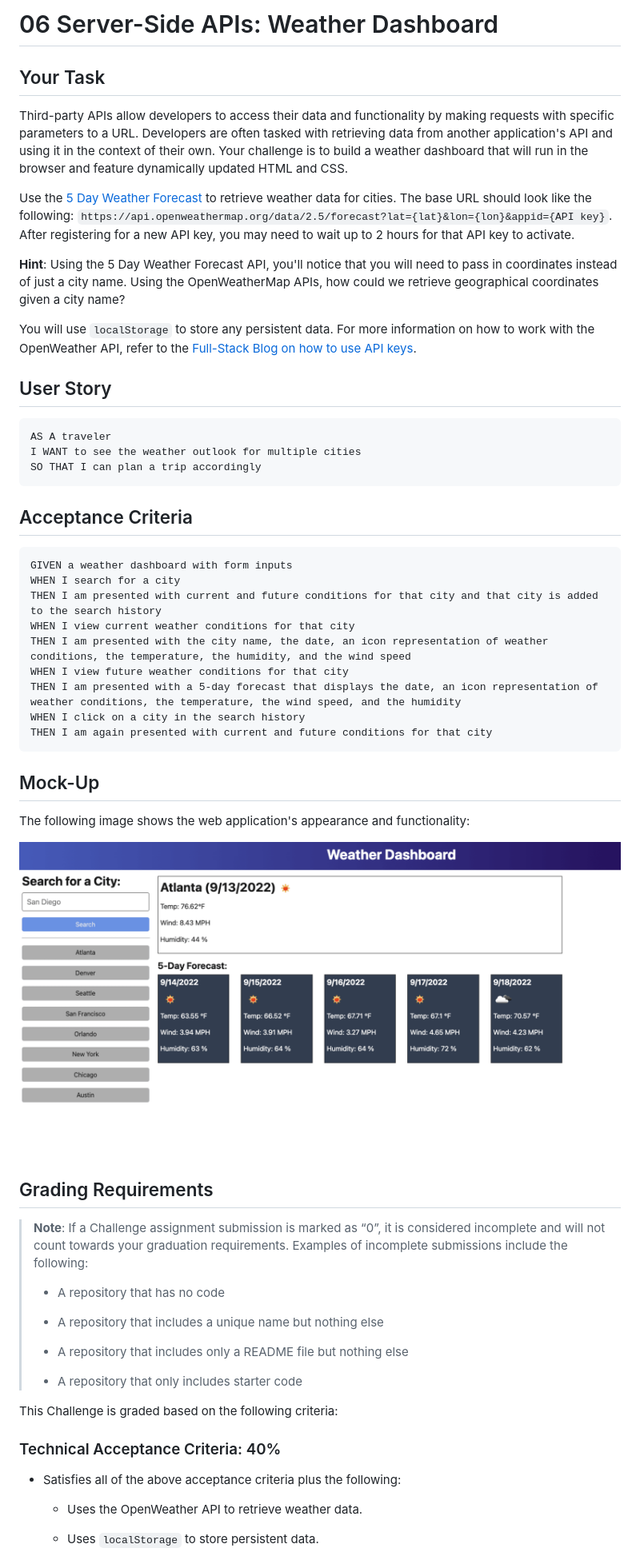
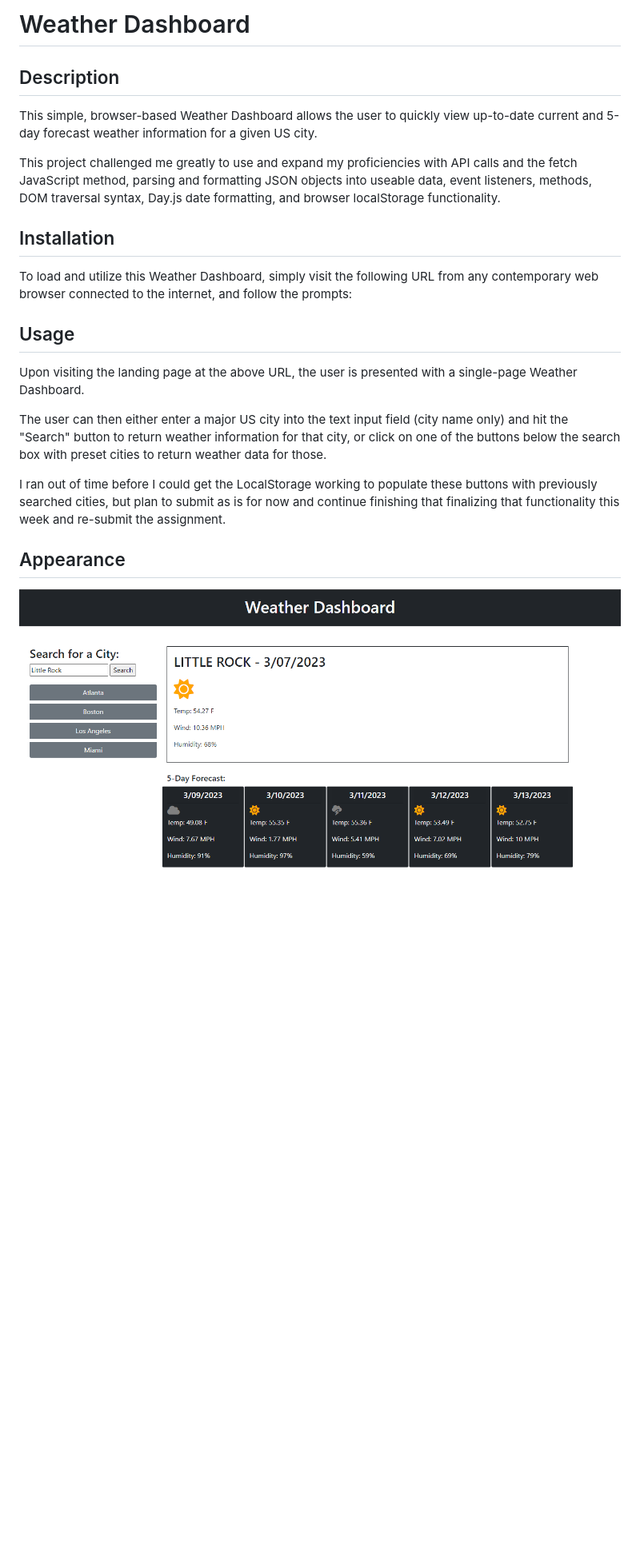
Before and after one commit to peejd/Weather_Dashboard, a Markdown page: README.md, the part around the change printed below. Shown: that part at 80% size. Rendered like a GitHub page; pictures changed too: Assets/06-server-side-apis-homework-demo.png (deleted), Assets/W_Dashboard_SS.png (added); blank space fills up the shorter version.

Commit message:
added README and screenshot

````diff
--- a/README.md
+++ b/README.md
@@ -1,62 +1,32 @@
-# 06 Server-Side APIs: Weather Dashboard
+# Weather Dashboard
 
-## Your Task
 
-Third-party APIs allow developers to access their data and functionality by making requests with specific parameters to a URL. Developers are often tasked with retrieving data from another application's API and using it in the context of their own. Your challenge is to build a weather dashboard that will run in the browser and feature dynamically updated HTML and CSS.
+## Description
 
-Use the [5 Day Weather Forecast](https://openweathermap.org/forecast5) to retrieve weather data for cities. The base URL should look like the following: `https://api.openweathermap.org/data/2.5/forecast?lat={lat}&lon={lon}&appid={API key}`. After registering for a new API key, you may need to wait up to 2 hours for that API key to activate.
+This simple, browser-based Weather Dashboard allows the user to quickly view up-to-date current and 5-day forecast weather information for a given US city.
 
-**Hint**: Using the 5 Day Weather Forecast API, you'll notice that you will need to pass in coordinates instead of just a city name. Using the OpenWeatherMap APIs, how could we retrieve geographical coordinates given a city name?
+This project challenged me greatly to use and expand my proficiencies with API calls and the fetch JavaScript method, parsing and formatting JSON objects into useable data, event listeners, methods, DOM traversal syntax, Day.js date formatting, and browser localStorage functionality.
 
-You will use `localStorage` to store any persistent data. For more information on how to work with the OpenWeather API, refer to the [Full-Stack Blog on how to use API keys](https://coding-boot-camp.github.io/full-stack/apis/how-to-use-api-keys).
 
-## User Story
 
-```
-AS A traveler
-I WANT to see the weather outlook for multiple cities
-SO THAT I can plan a trip accordingly
-```
+## Installation
 
-## Acceptance Criteria
+To load and utilize this Weather Dashboard, simply visit the following URL from any contemporary web browser connected to the internet, and follow the prompts:
 
-```
-GIVEN a weather dashboard with form inputs
-WHEN I search for a city
-THEN I am presented with current and future conditions for that city and that city is added to the search history
-WHEN I view current weather conditions for that city
-THEN I am presented with the city name, the date, an icon representation of weather conditions, the temperature, the humidity, and the wind speed
-WHEN I view future weather conditions for that city
-THEN I am presented with a 5-day forecast that displays the date, an icon representation of weather conditions, the temperature, the wind speed, and the humidity
-WHEN I click on a city in the search history
-THEN I am again presented with current and future conditions for that city
-```
 
-## Mock-Up
 
-The following image shows the web application's appearance and functionality:
+## Usage
 
-![The weather app includes a search option, a list of cities, and a five-day forecast and current weather conditions for Atlanta.](./Assets/06-server-side-apis-homework-demo.png)
+Upon visiting the landing page at the above URL, the user is presented with a single-page Weather Dashboard.
 
-## Grading Requirements
+The user can then either enter a major US city into the text input field (city name only) and hit the "Search" button to return weather information for that city, or click on one of the buttons below the search box with preset cities to return weather data for those.
 
-> **Note**: If a Challenge assignment submission is marked as “0”, it is considered incomplete and will not count towards your graduation requirements. Examples of incomplete submissions include the following:
->
-> * A repository that has no code
->
-> * A repository that includes a unique name but nothing else
->
-> * A repository that includes only a README file but nothing else
->
-> * A repository that only includes starter code
+I ran out of time before I could get the LocalStorage working to populate these buttons with previously searched cities, but plan to submit as is for now and continue finishing that finalizing that functionality this week and re-submit the assignment.
 
-This Challenge is graded based on the following criteria:
 
-### Technical Acceptance Criteria: 40%
 
-* Satisfies all of the above acceptance criteria plus the following:
+## Appearance
 
-    * Uses the OpenWeather API to retrieve weather data.
+![Screenshot of the Weather Dashboard webpage.](./Assets/W_Dashboard_SS.png)
 
-    * Uses `localStorage` to store persistent data.
 
````
Also changed, not shown: other parts of README.md (+35 -21 lines).
